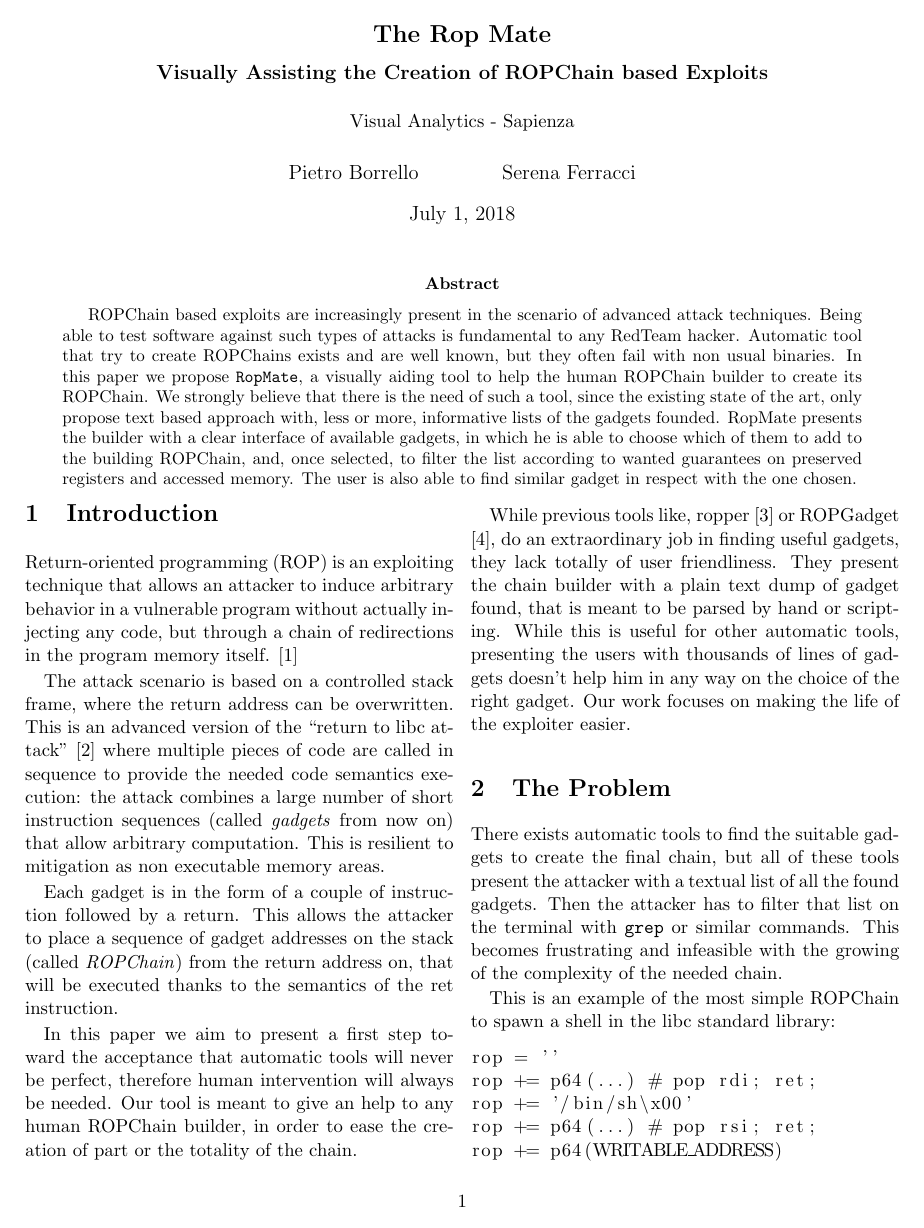
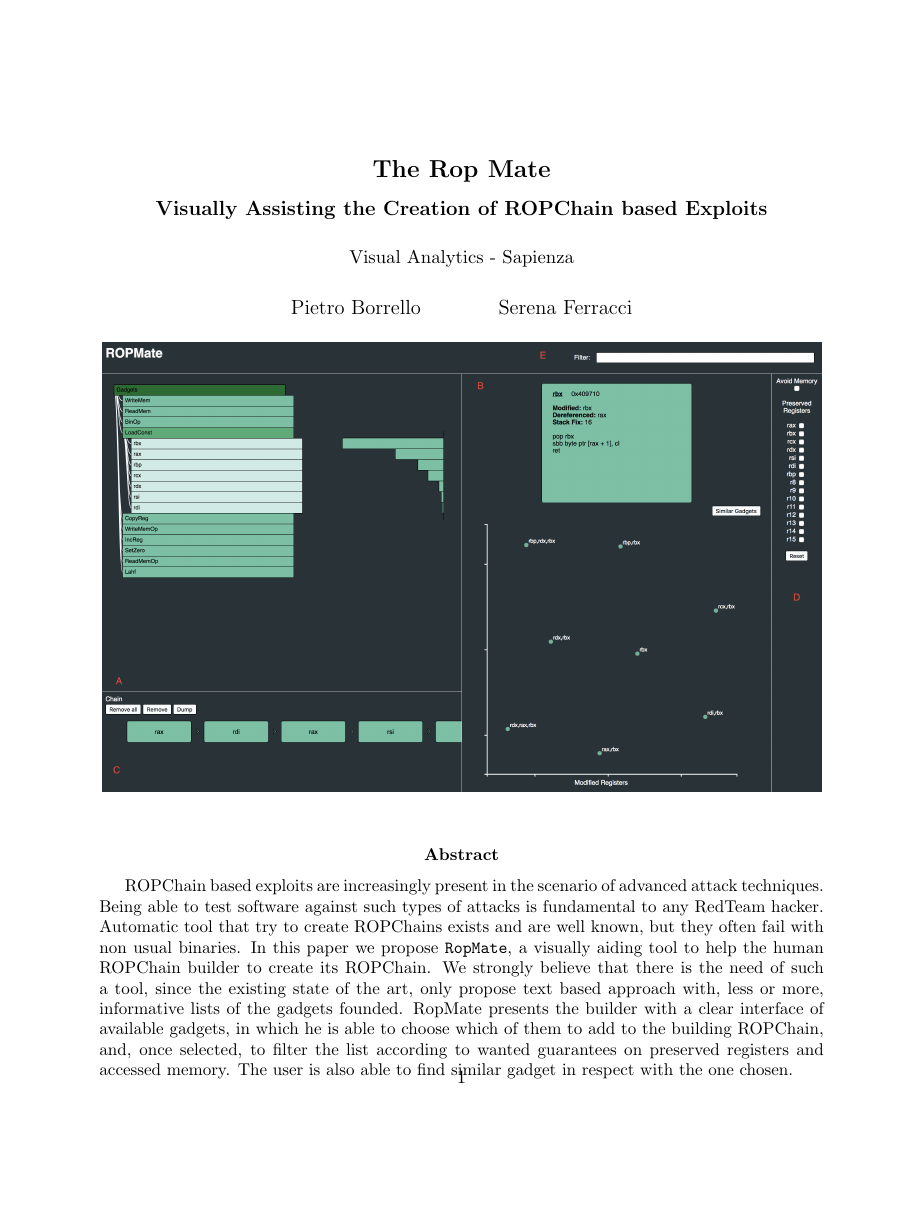
Before and after one commit to pietroborrello/RopMate, a LaTeX paper (RopVis_paper/main.tex): page 1 of 5 before the commit and page 1 of 7 after it. Compiled offline with pdfLaTeX.

Commit message:
added image

```diff
--- a/RopVis_paper/main.tex
+++ b/RopVis_paper/main.tex
@@ -3,7 +3,6 @@
 % !TeX spellcheck = en-US
 
 \documentclass[twocolumn, 11pt]{article}
-\usepackage[margin=0.7in]{geometry}
 
 \usepackage[english]{babel}
 \usepackage{graphicx}
@@ -18,7 +17,7 @@
 {\rm Pietro Borrello}
 \and
 {\rm Serena Ferracci}}
-\date{\includegraphics[width=0.9\textwidth]{ropmate-screen}
+\date{\includegraphics[width=0.9\textwidth]{ropmate-screen}}
 
 \begin{document}
 
```
Also changed, not shown: RopVis_paper/main.pdf, 3 other files.
